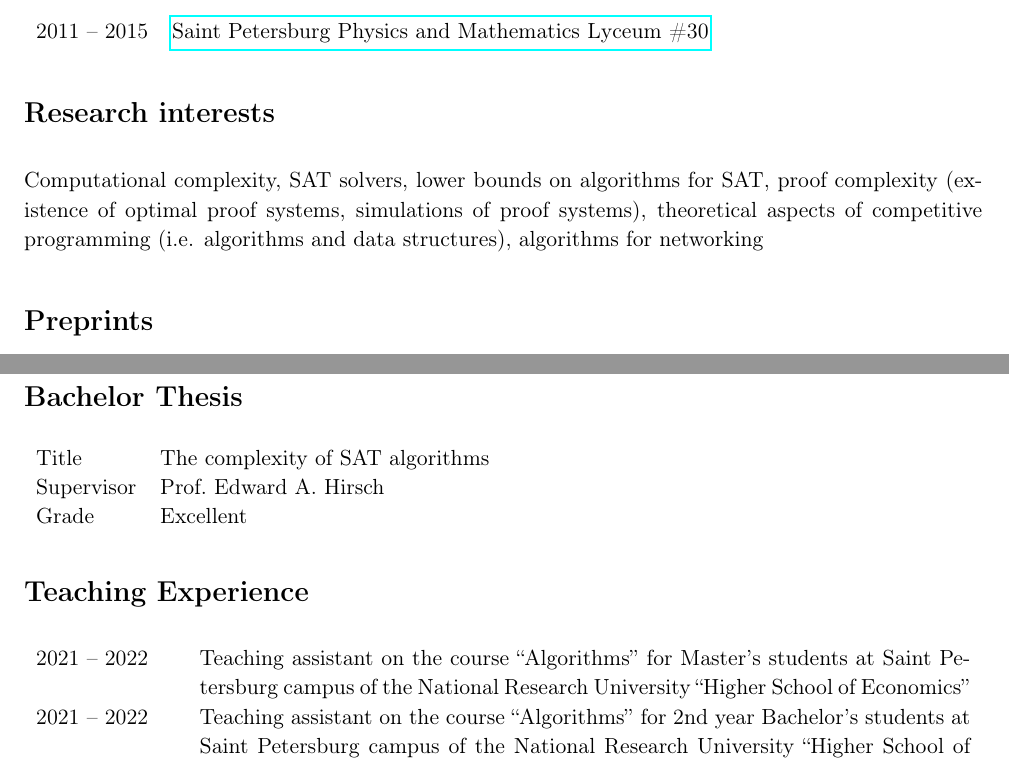
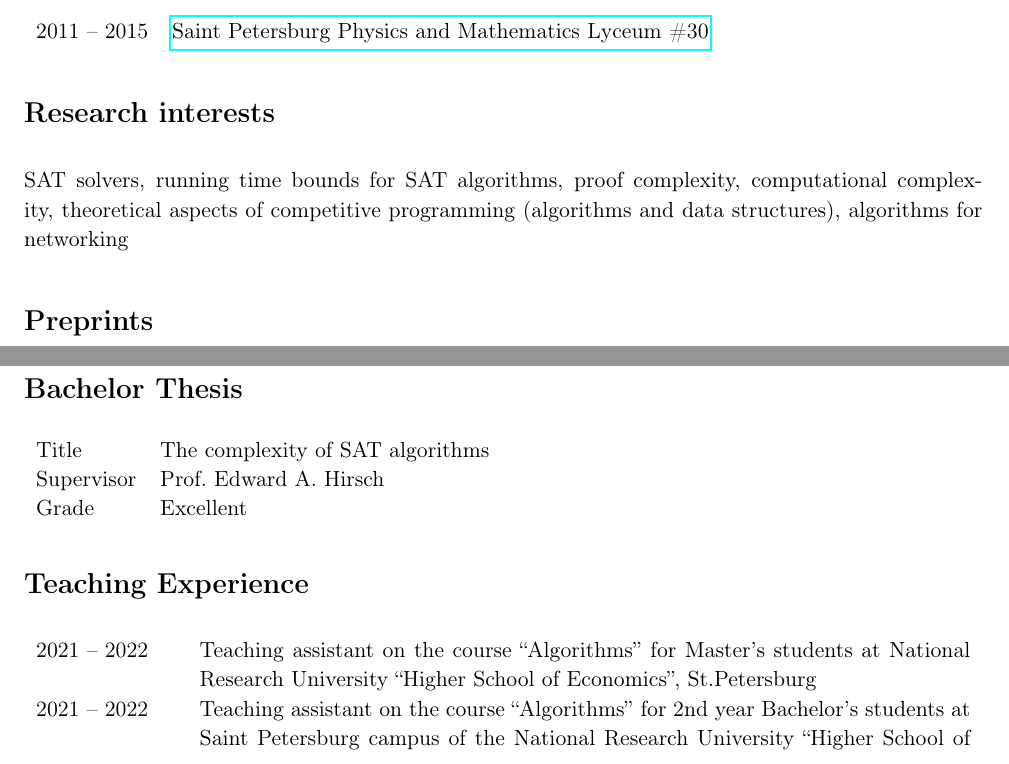
Before and after one commit to nikgaevoy/CV, a LaTeX CV (CV.tex): two parts of pages 1 and 2 of 3, joined at a grey line, cut so that both start at the same text. Compiled offline with pdfLaTeX.

Commit message:
EA fixes

```diff
--- a/CV.tex
+++ b/CV.tex
@@ -55,7 +55,7 @@
 
 \section*{Research interests}
 
-Computational complexity, SAT solvers, lower bounds on algorithms for SAT, proof complexity (existence of optimal proof systems, simulations of proof systems), theoretical aspects of competitive programming (i.e. algorithms and data structures), algorithms for networking
+SAT solvers, running time bounds for SAT algorithms, proof complexity, computational complexity, theoretical aspects of competitive programming (algorithms and data structures), algorithms for networking
 
 \section*{Preprints}
 
@@ -83,9 +83,9 @@ Computational complexity, SAT solvers, lower bounds on algorithms for SAT, proof
 \section*{Teaching Experience}
 
 \begin{tabularx}{\textwidth}{lX}
-	2021~-- 2022 & Teaching assistant on the course ``Algorithms'' for Master's students at Saint Petersburg campus of the National Research University ``Higher School of Economics''  \\
+	2021~-- 2022 & Teaching assistant on the course ``Algorithms'' for Master's students at National Research University ``Higher School of Economics'', St.Petersburg \\
 
-	2021~-- 2022 & Teaching assistant on the course ``Algorithms'' for 2nd year Bachelor's students at Saint Petersburg campus of the National Research University ``Higher School of Economics''  \\
+	2021~-- 2022 & Teaching assistant on the course ``Algorithms'' for 2nd year Bachelor's students at Saint Petersburg campus of the National Research University ``Higher School of Economics'', St.Petersburg  \\
 
 	2020~-- 2022 & Teaching assistant on the course \href{https://users.math-cs.spbu.ru/~okhotin/teaching/algorithms_2020/}{``Mathematical foundations of algorithms''} for Bachelor's students of \href{https://math-cs.spbu.ru/en/}{program ``Mathematics''} at Saint Petersburg State University \\
 
```
Also changed, not shown: CV.pdf.
